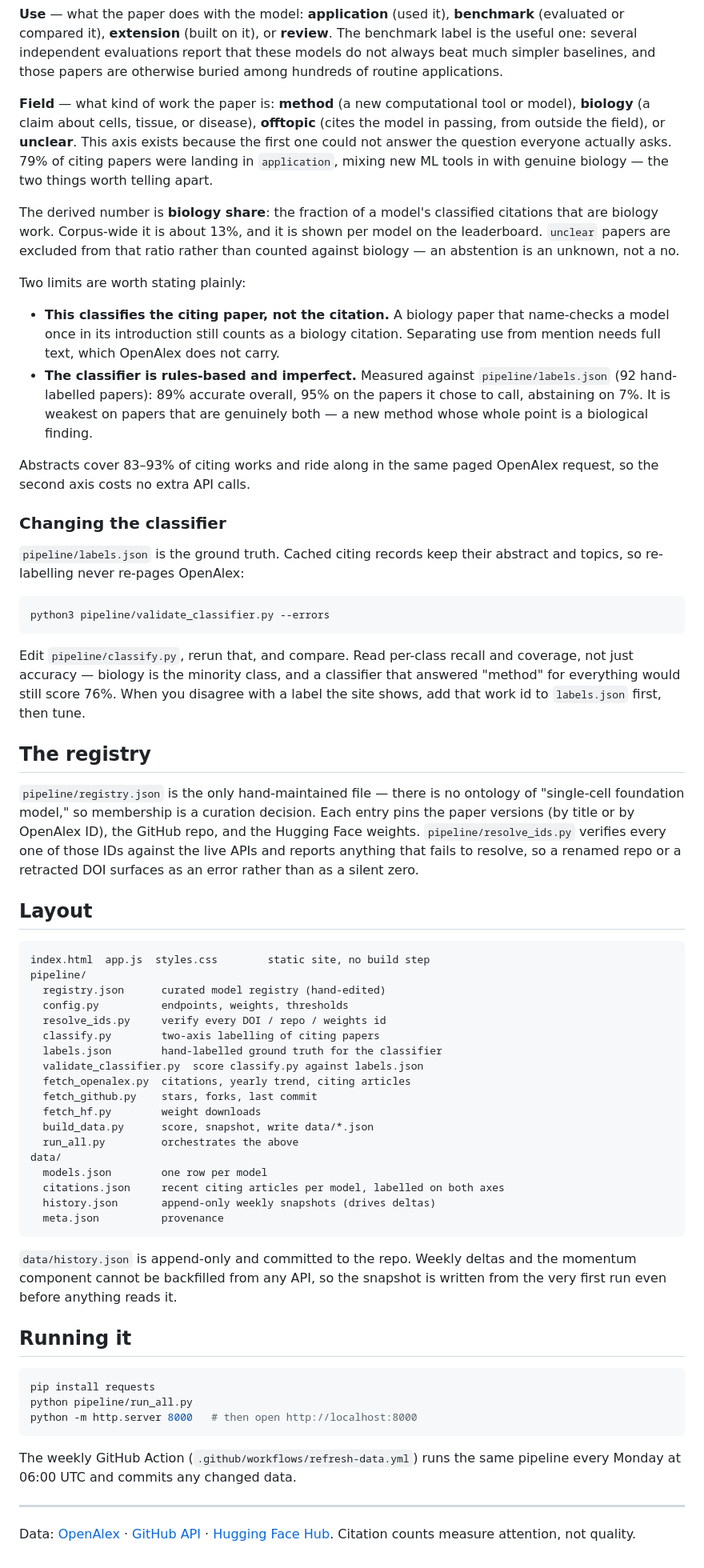
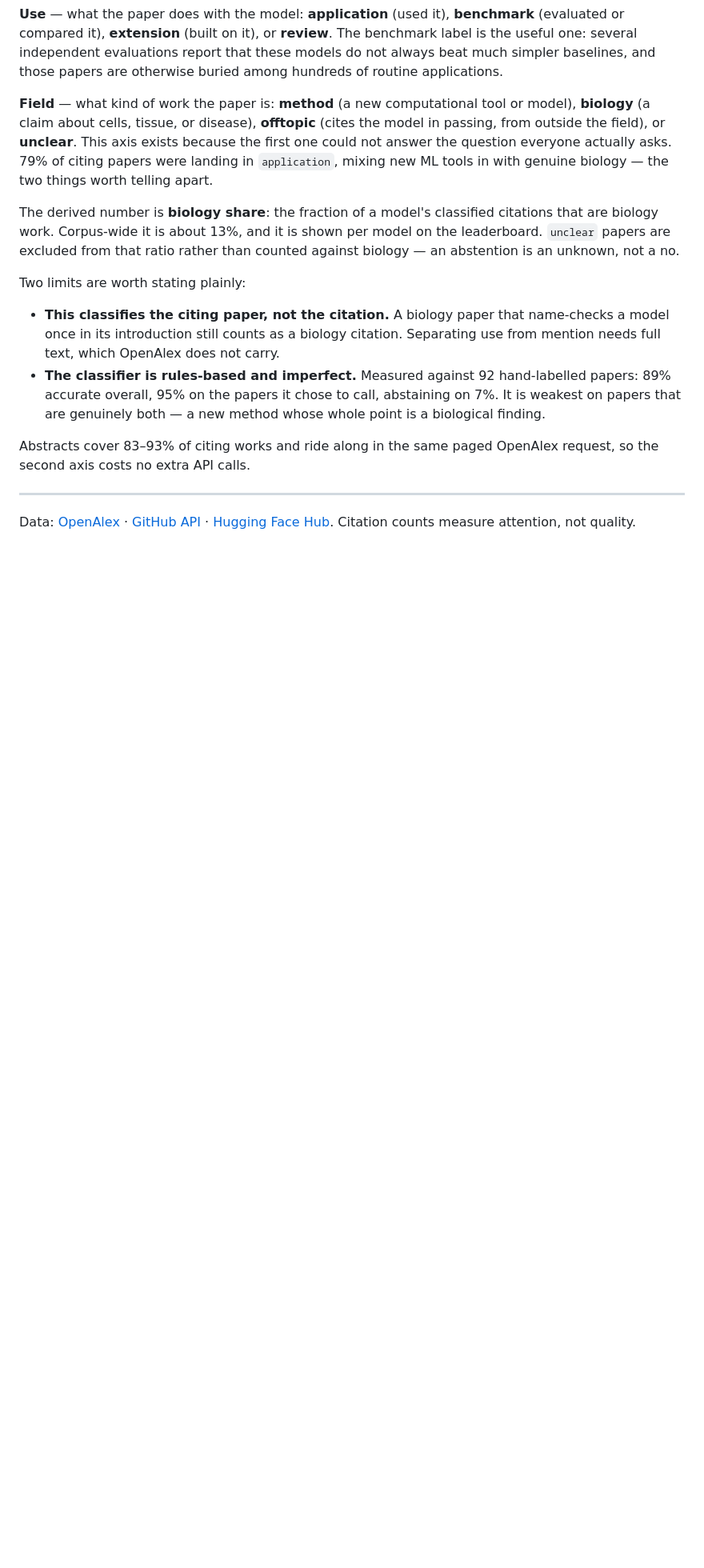
Before and after one commit to Eastmanmd/scFM-tracker, a Markdown page: README.md, the part around one of its changes. Shown at 80% size. Rendered like a GitHub page; blank space fills up the shorter version.

Commit message:
clean up readme file

````diff
--- a/README.md
+++ b/README.md
@@ -80,77 +82,13 @@ Two limits are worth stating plainly:
   name-checks a model once in its introduction still counts as a biology
   citation. Separating use from mention needs full text, which OpenAlex does
   not carry.
-- **The classifier is rules-based and imperfect.** Measured against
-  `pipeline/labels.json` (92 hand-labelled papers): 89% accurate overall, 95%
-  on the papers it chose to call, abstaining on 7%. It is weakest on papers
-  that are genuinely both — a new method whose whole point is a biological
-  finding.
+- **The classifier is rules-based and imperfect.** Measured against 92
+  hand-labelled papers: 89% accurate overall, 95% on the papers it chose to
+  call, abstaining on 7%. It is weakest on papers that are genuinely both — a
+  new method whose whole point is a biological finding.
 
 Abstracts cover 83–93% of citing works and ride along in the same paged
 OpenAlex request, so the second axis costs no extra API calls.
-
-### Changing the classifier
-
-`pipeline/labels.json` is the ground truth. Cached citing records keep their
-abstract and topics, so re-labelling never re-pages OpenAlex:
-
-```
-python3 pipeline/validate_classifier.py --errors
-```
-
-Edit `pipeline/classify.py`, rerun that, and compare. Read per-class recall and
-coverage, not just accuracy — biology is the minority class, and a classifier
-that answered "method" for everything would still score 76%. When you disagree
-with a label the site shows, add that work id to `labels.json` first, then
-tune.
-
-## The registry
-
-`pipeline/registry.json` is the only hand-maintained file — there is no
-ontology of "single-cell foundation model," so membership is a curation
-decision. Each entry pins the paper versions (by title or by OpenAlex ID), the
-GitHub repo, and the Hugging Face weights. `pipeline/resolve_ids.py` verifies
-every one of those IDs against the live APIs and reports anything that fails to
-resolve, so a renamed repo or a retracted DOI surfaces as an error rather than
-as a silent zero.
-
-## Layout
-
-```
-index.html  app.js  styles.css        static site, no build step
-pipeline/
-  registry.json      curated model registry (hand-edited)
-  config.py          endpoints, weights, thresholds
-  resolve_ids.py     verify every DOI / repo / weights id
-  classify.py        two-axis labelling of citing papers
-  labels.json        hand-labelled ground truth for the classifier
-  validate_classifier.py  score classify.py against labels.json
-  fetch_openalex.py  citations, yearly trend, citing articles
-  fetch_github.py    stars, forks, last commit
-  fetch_hf.py        weight downloads
-  build_data.py      score, snapshot, write data/*.json
-  run_all.py         orchestrates the above
-data/
-  models.json        one row per model
-  citations.json     recent citing articles per model, labelled on both axes
-  history.json       append-only weekly snapshots (drives deltas)
-  meta.json          provenance
-```
-
-`data/history.json` is append-only and committed to the repo. Weekly deltas and
-the momentum component cannot be backfilled from any API, so the snapshot is
-written from the very first run even before anything reads it.
-
-## Running it
-
-```bash
-pip install requests
-python pipeline/run_all.py
-python -m http.server 8000   # then open http://localhost:8000
-```
-
-The weekly GitHub Action (`.github/workflows/refresh-data.yml`) runs the same
-pipeline every Monday at 06:00 UTC and commits any changed data.
 
 ---
 
````
Also changed, not shown: other parts of README.md (+4 -2 lines).
